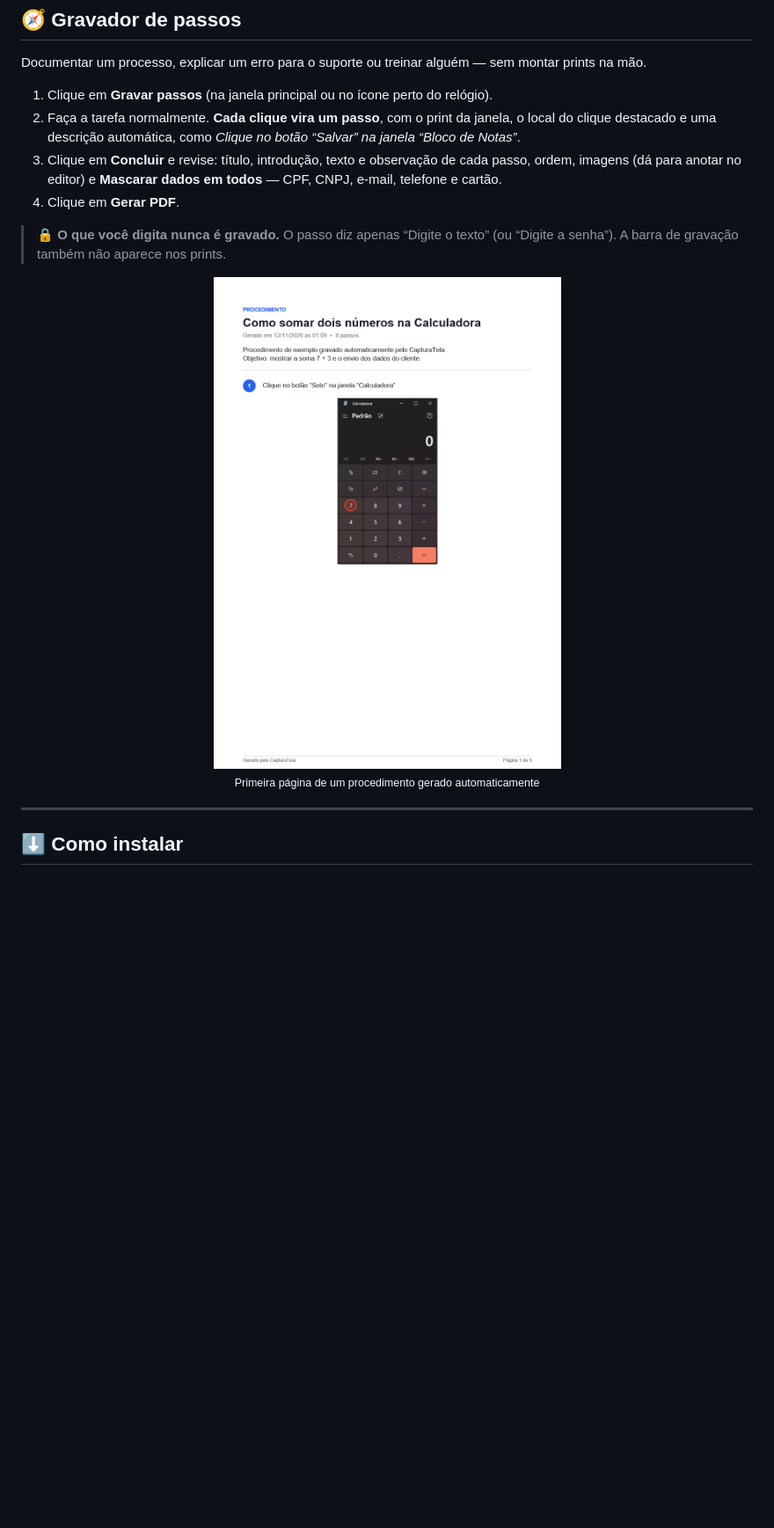
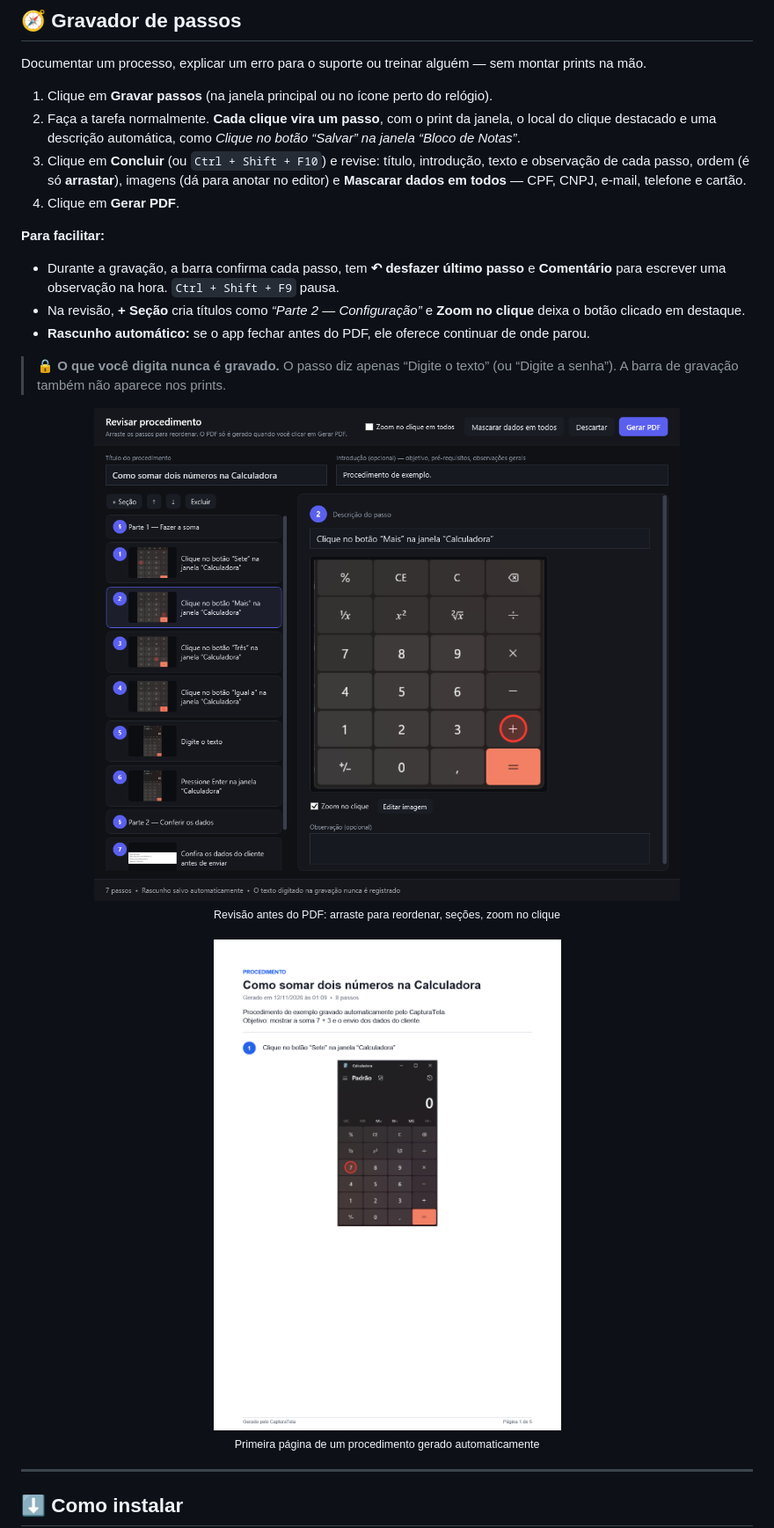
Before and after one commit to brunoedu9/capturatela-releases, a Markdown page: README.md, the part around the change. Shown at 88% size. GitHub-like rendering; pictures changed too: docs/revisao-passos.png (added); blank space fills up the shorter version.

Commit message:
README: novidades do gravador de passos (1.4.0)
Co-Authored-By: Claude Opus 5.5 <noreply@anthropic.com>

```diff
--- a/README.md
+++ b/README.md
@@ -100,15 +100,28 @@ Documentar um processo, explicar um erro para o suporte ou treinar alguém — s
 1. Clique em **Gravar passos** (na janela principal ou no ícone perto do relógio).
 2. Faça a tarefa normalmente. **Cada clique vira um passo**, com o print da janela, o local do clique
    destacado e uma descrição automática, como *Clique no botão “Salvar” na janela “Bloco de Notas”*.
-3. Clique em **Concluir** e revise: título, introdução, texto e observação de cada passo, ordem,
-   imagens (dá para anotar no editor) e **Mascarar dados em todos** — CPF, CNPJ, e-mail, telefone e cartão.
+3. Clique em **Concluir** (ou `Ctrl + Shift + F10`) e revise: título, introdução, texto e observação de cada passo,
+   ordem (é só **arrastar**), imagens (dá para anotar no editor) e **Mascarar dados em todos** —
+   CPF, CNPJ, e-mail, telefone e cartão.
 4. Clique em **Gerar PDF**.
+
+**Para facilitar:**
+
+- Durante a gravação, a barra confirma cada passo, tem **↶ desfazer último passo** e **Comentário**
+  para escrever uma observação na hora. `Ctrl + Shift + F9` pausa.
+- Na revisão, **+ Seção** cria títulos como *“Parte 2 — Configuração”* e **Zoom no clique**
+  deixa o botão clicado em destaque.
+- **Rascunho automático:** se o app fechar antes do PDF, ele oferece continuar de onde parou.
 
 > 🔒 **O que você digita nunca é gravado.** O passo diz apenas “Digite o texto” (ou “Digite a senha”).
 > A barra de gravação também não aparece nos prints.
 
 <div align="center">
-  <img src="docs/procedimento-pdf.png" alt="Exemplo de PDF gerado pelo gravador de passos" width="520"/>
+  <img src="docs/revisao-passos.png" alt="Revisão do procedimento antes do PDF" width="780"/>
+  <br/>
+  <sub>Revisão antes do PDF: arraste para reordenar, seções, zoom no clique</sub>
+  <br/><br/>
+  <img src="docs/procedimento-pdf.png" alt="Exemplo de PDF gerado pelo gravador de passos" width="480"/>
   <br/>
   <sub>Primeira página de um procedimento gerado automaticamente</sub>
 </div>
```
